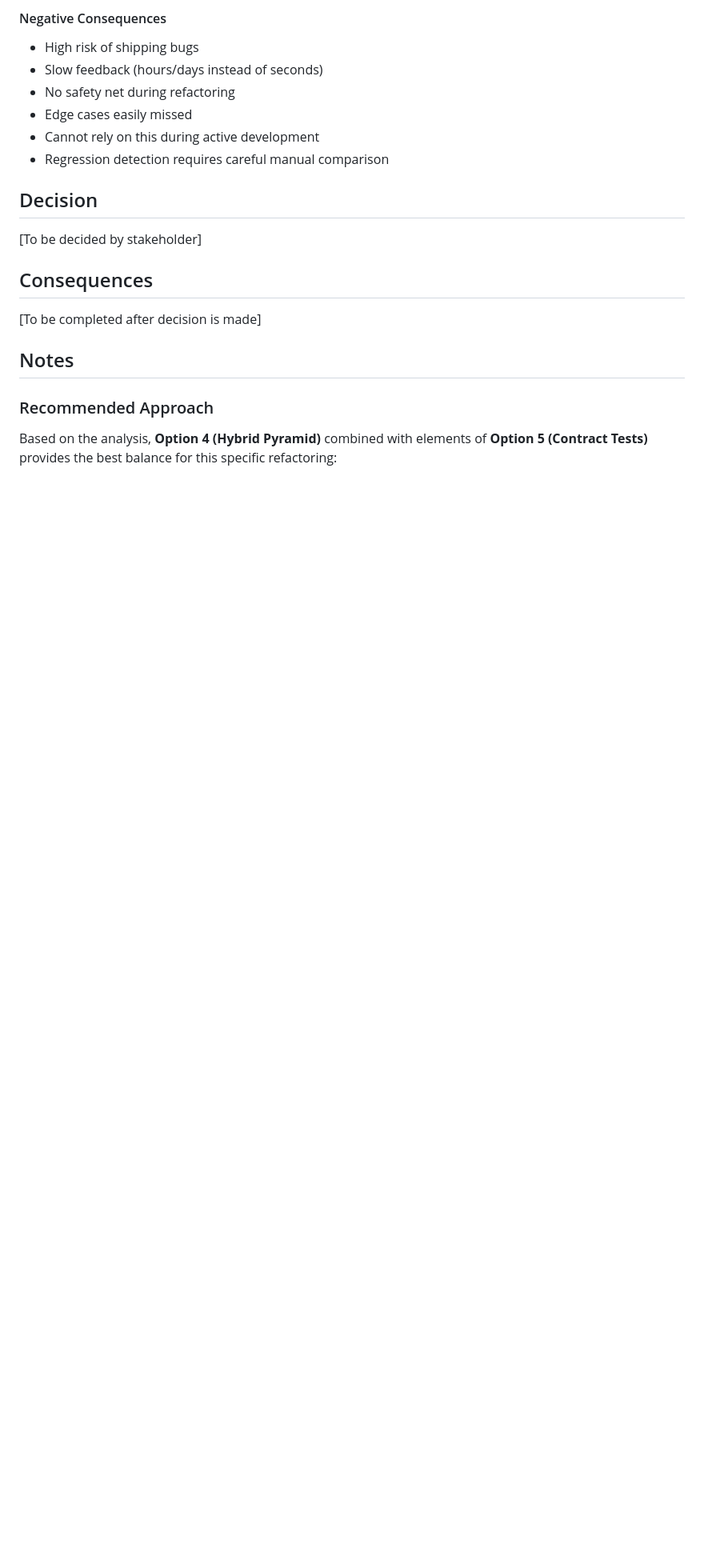
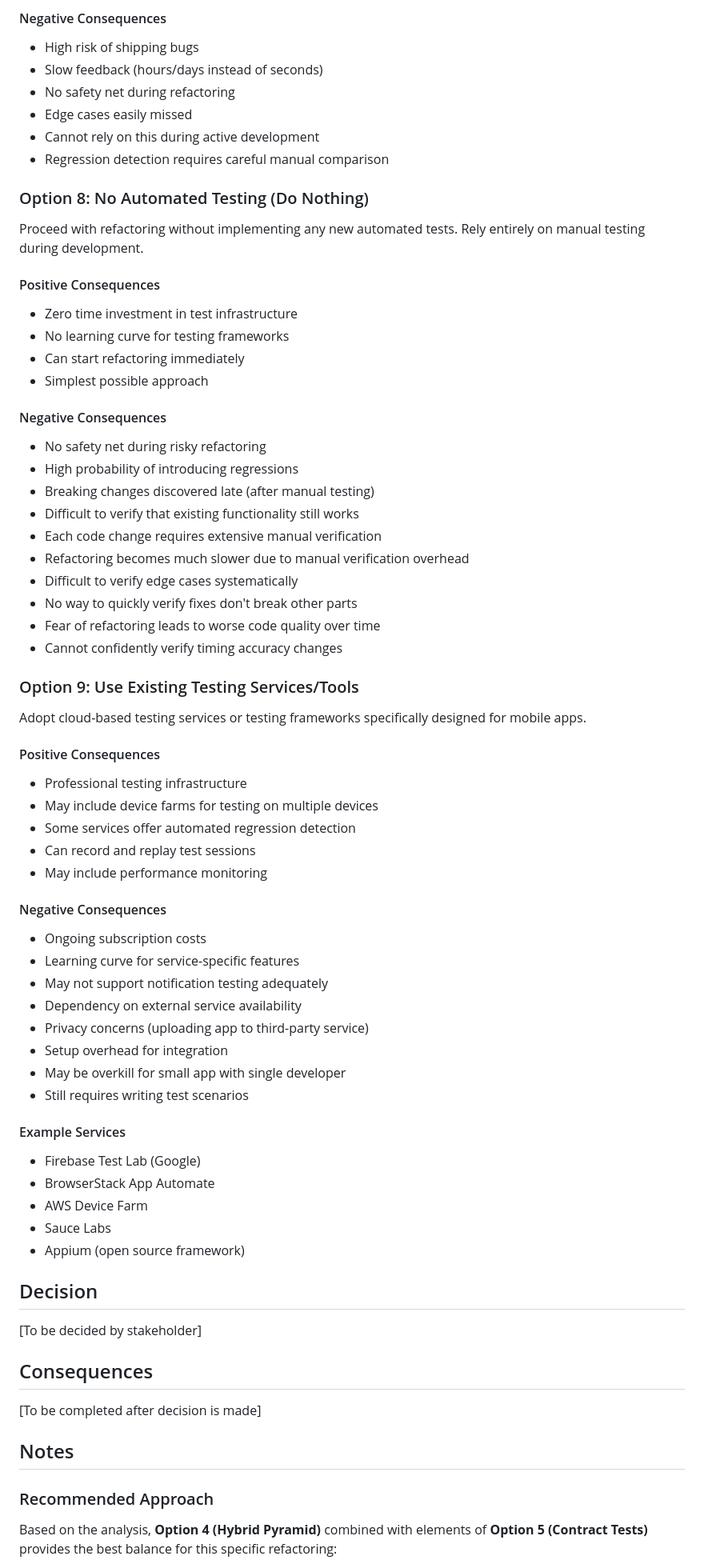
Before and after one commit to wonderbird/multi-timer, a Markdown page: docs/decisions/002-testing-strategy-notification-refactoring.md, the part around the change. Shown at 80% size. GitHub-like rendering; blank space fills up the shorter version.

Commit message:
docs: add standard alternative solutions to testing ADR
Add Option 8 (do nothing - no automated testing) and Option 9 (use existing testing services) with detailed analysis of consequences.

🤖 Generated with [Cursor Agent (Claude Sonnet 4.5)](https://cursor.com/home)

Co-authored-by: Cursor Agent (Claude Sonnet 4.5) <cursoragent@cursor.com>

```diff
--- a/docs/decisions/002-testing-strategy-notification-refactoring.md
+++ b/docs/decisions/002-testing-strategy-notification-refactoring.md
@@ -198,6 +198,61 @@ Minimal automated tests (app launches, button works) plus heavy reliance on manu
 - Cannot rely on this during active development
 - Regression detection requires careful manual comparison
 
+### Option 8: No Automated Testing (Do Nothing)
+
+Proceed with refactoring without implementing any new automated tests. Rely entirely on manual testing during development.
+
+#### Positive Consequences
+
+- Zero time investment in test infrastructure
+- No learning curve for testing frameworks
+- Can start refactoring immediately
+- Simplest possible approach
+
+#### Negative Consequences
+
+- No safety net during risky refactoring
+- High probability of introducing regressions
+- Breaking changes discovered late (after manual testing)
+- Difficult to verify that existing functionality still works
+- Each code change requires extensive manual verification
+- Refactoring becomes much slower due to manual verification overhead
+- Difficult to verify edge cases systematically
+- No way to quickly verify fixes don't break other parts
+- Fear of refactoring leads to worse code quality over time
+- Cannot confidently verify timing accuracy changes
+
+### Option 9: Use Existing Testing Services/Tools
+
+Adopt cloud-based testing services or testing frameworks specifically designed for mobile apps.
+
+#### Positive Consequences
+
+- Professional testing infrastructure
+- May include device farms for testing on multiple devices
+- Some services offer automated regression detection
+- Can record and replay test sessions
+- May include performance monitoring
+
+#### Negative Consequences
+
+- Ongoing subscription costs
+- Learning curve for service-specific features
+- May not support notification testing adequately
+- Dependency on external service availability
+- Privacy concerns (uploading app to third-party service)
+- Setup overhead for integration
+- May be overkill for small app with single developer
+- Still requires writing test scenarios
+
+#### Example Services
+
+- Firebase Test Lab (Google)
+- BrowserStack App Automate
+- AWS Device Farm
+- Sauce Labs
+- Appium (open source framework)
+
 ## Decision
 
 [To be decided by stakeholder]
```
